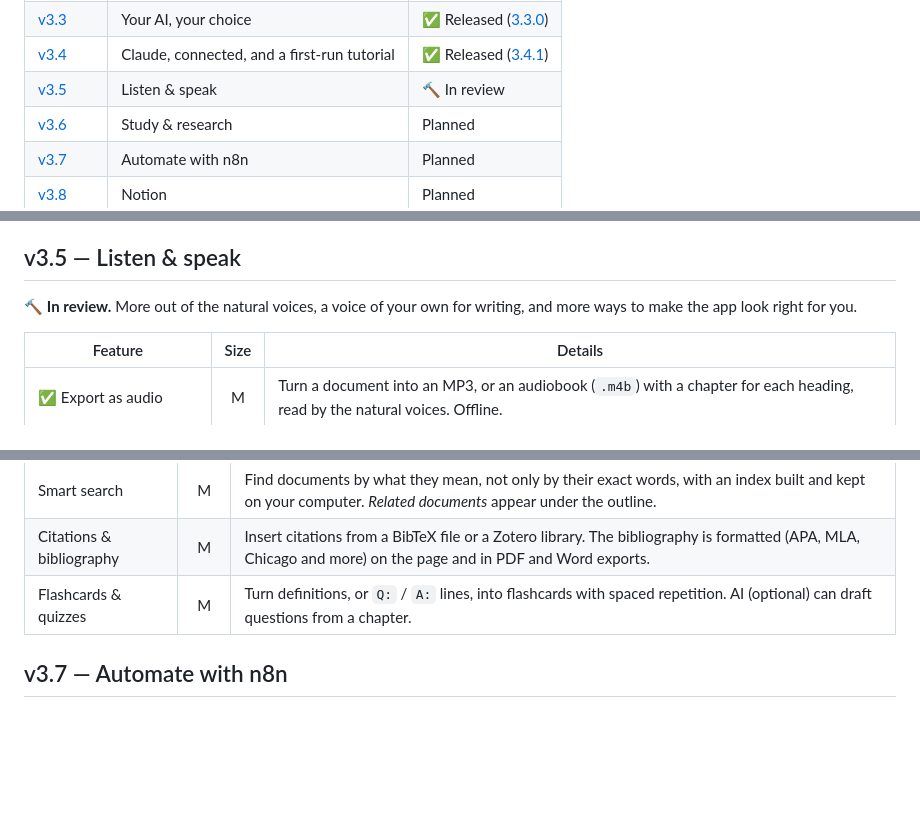
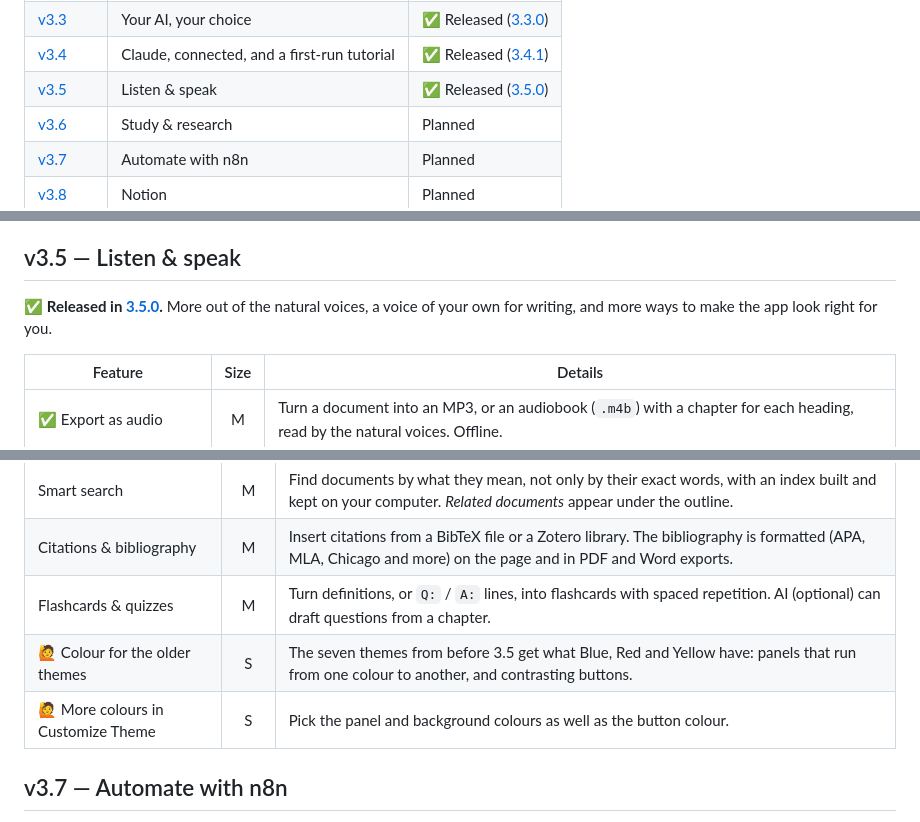
Before and after one commit to neogentrics/neo-markdown-reader, a Markdown page: ROADMAP.md, 3 parts joined by grey strips. GitHub-like rendering; blank space fills up the shorter version.

Commit message:
Roadmap: v3.5 released in 3.5.0
Co-Authored-By: Claude Opus 5.5 <noreply@anthropic.com>

```diff
--- a/ROADMAP.md
+++ b/ROADMAP.md
@@ -37,7 +37,7 @@ major version, 4.0, is kept for a change to what the app is: the writing studio.
 | [v3.2](#v32--natural-voices) | Natural voices | ✅ Released ([3.2.0](https://github.com/neogentrics/neo-markdown-reader/releases/tag/v3.2.0)) |
 | [v3.3](#v33--your-ai-your-choice) | Your AI, your choice | ✅ Released ([3.3.0](https://github.com/neogentrics/neo-markdown-reader/releases/tag/v3.3.0)) |
 | [v3.4](#v34--claude-connected) | Claude, connected, and a first-run tutorial | ✅ Released ([3.4.1](https://github.com/neogentrics/neo-markdown-reader/releases/tag/v3.4.1)) |
-| [v3.5](#v35--listen--speak) | Listen & speak | 🔨 In review |
+| [v3.5](#v35--listen--speak) | Listen & speak | ✅ Released ([3.5.0](https://github.com/neogentrics/neo-markdown-reader/releases/tag/v3.5.0)) |
 | [v3.6](#v36--study--research) | Study & research | Planned |
 | [v3.7](#v37--automate-with-n8n) | Automate with n8n | Planned |
 | [v3.8](#v38--notion) | Notion | Planned |
@@ -228,7 +228,7 @@ updates itself from here on.
 
 ## v3.5 — Listen & speak
 
-🔨 **In review.** More out of the natural voices, a voice of your own for writing, and more ways to make the app look right for you.
+✅ **Released in [3.5.0](https://github.com/neogentrics/neo-markdown-reader/releases/tag/v3.5.0).** More out of the natural voices, a voice of your own for writing, and more ways to make the app look right for you.
 
 | Feature | Size | Details |
 |---|:-:|---|
@@ -257,6 +257,8 @@ For coursework, research and reference notes.
 | Smart search | M | Find documents by what they mean, not only by their exact words, with an index built and kept on your computer. *Related documents* appear under the outline. |
 | Citations & bibliography | M | Insert citations from a BibTeX file or a Zotero library. The bibliography is formatted (APA, MLA, Chicago and more) on the page and in PDF and Word exports. |
 | Flashcards & quizzes | M | Turn definitions, or `Q:` / `A:` lines, into flashcards with spaced repetition. AI (optional) can draft questions from a chapter. |
+| 🙋 Colour for the older themes | S | The seven themes from before 3.5 get what Blue, Red and Yellow have: panels that run from one colour to another, and contrasting buttons. |
+| 🙋 More colours in Customize Theme | S | Pick the panel and background colours as well as the button colour. |
 
 ## v3.7 — Automate with n8n
 
```
Also changed, not shown: README.md (+5 -4 lines).
